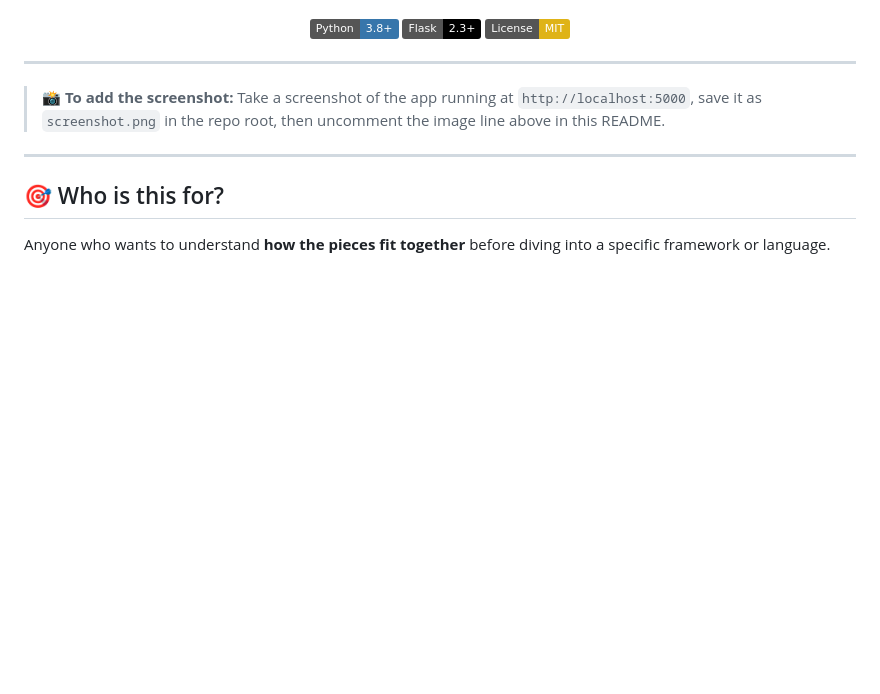
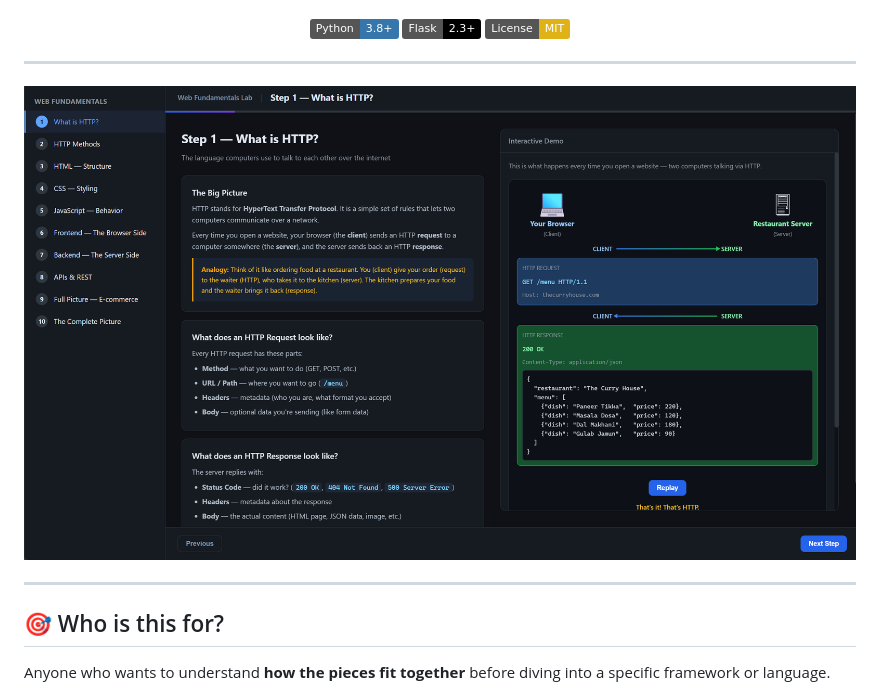
Before and after one commit to deepjyotisaha/learn-web-basics, a Markdown page: README.md, the part around the change. Rendered like a GitHub page; badges without logos; blank space fills up the shorter version.

Commit message:
Updated demo with screenshot

```diff
--- a/README.md
+++ b/README.md
@@ -14,13 +14,7 @@ An interactive, browser-based learning lab that teaches web foundations through
 
 ---
 
-<!-- 🖼️ SCREENSHOT PLACEHOLDER
-     Take a screenshot of the lab running in your browser and save it as screenshot.png
-     in the root of this repo, then uncomment the line below:
--->
-<!-- ![Web Fundamentals Lab Screenshot](screenshot.png) -->
-
-> **📸 To add the screenshot:** Take a screenshot of the app running at `http://localhost:5000`, save it as `screenshot.png` in the repo root, then uncomment the image line above in this README.
+![Web Fundamentals Lab](demo.png)
 
 ---
 
```
